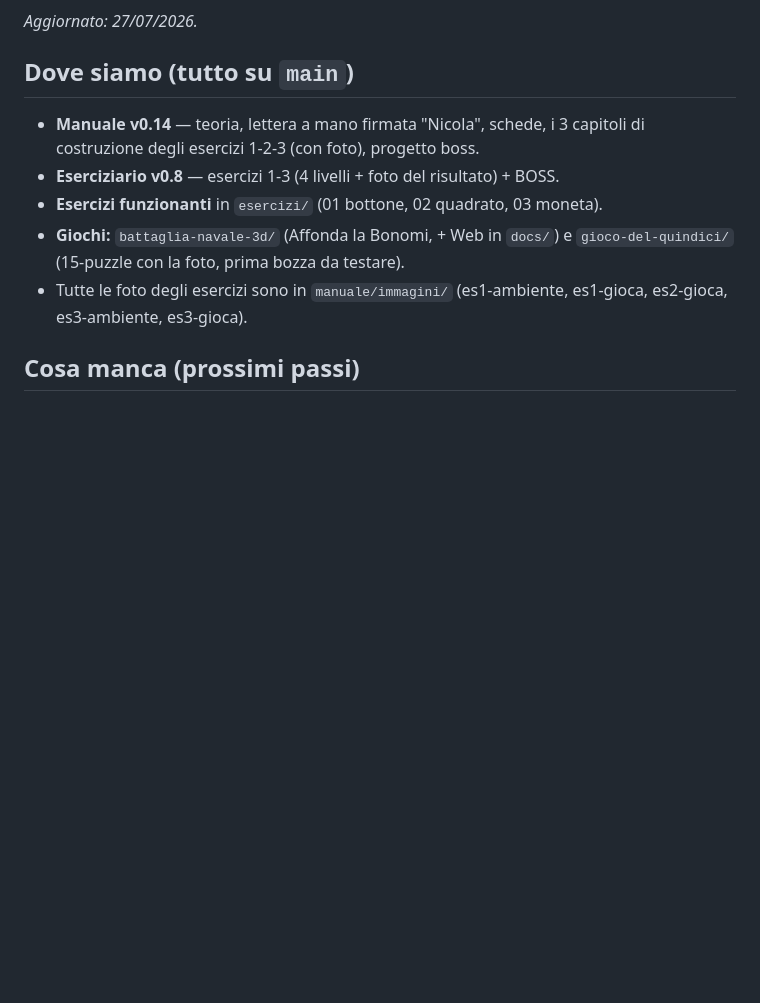
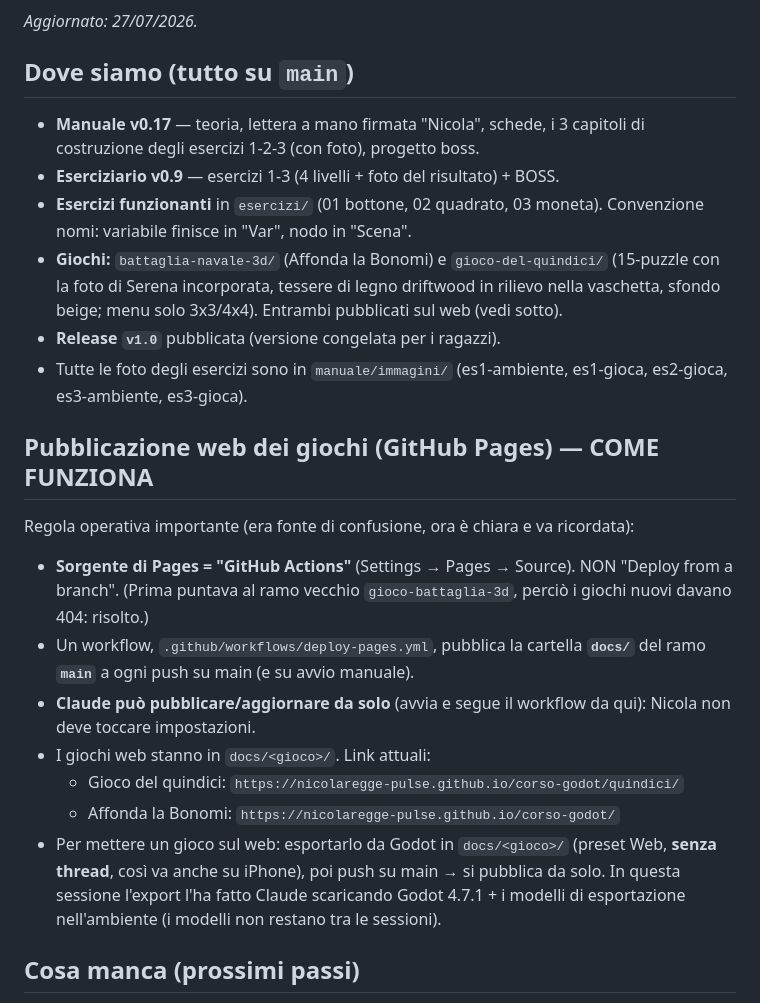
Before and after one commit to nicolaregge-pulse/corso-godot, a Markdown page: RIPRENDIAMO-DA-QUI.md, the part around the change. Drawn GitHub-style; blank space fills up the shorter version.

Commit message:
Note: documentata la pubblicazione web (GitHub Pages via Actions)
Regola operativa da ricordare: sorgente Pages = GitHub Actions (non deploy
from branch), workflow deploy-pages.yml pubblica docs/ da main, Claude
pubblica da solo. Link dei giochi web. Aggiornate le versioni correnti.

Co-Authored-By: Claude Opus 4.8 <noreply@anthropic.com>
Claude-Session: https://claude.ai/code/session_01Vq5FU5TvjomBhpm5HhNzUc

```diff
--- a/RIPRENDIAMO-DA-QUI.md
+++ b/RIPRENDIAMO-DA-QUI.md
@@ -3,14 +3,35 @@
 *Aggiornato: 27/07/2026.*
 
 ## Dove siamo (tutto su `main`)
-- **Manuale v0.14** — teoria, lettera a mano firmata "Nicola", schede, i 3
+- **Manuale v0.17** — teoria, lettera a mano firmata "Nicola", schede, i 3
   capitoli di costruzione degli esercizi 1-2-3 (con foto), progetto boss.
-- **Eserciziario v0.8** — esercizi 1-3 (4 livelli + foto del risultato) + BOSS.
+- **Eserciziario v0.9** — esercizi 1-3 (4 livelli + foto del risultato) + BOSS.
 - **Esercizi funzionanti** in `esercizi/` (01 bottone, 02 quadrato, 03 moneta).
-- **Giochi:** `battaglia-navale-3d/` (Affonda la Bonomi, + Web in `docs/`) e
-  `gioco-del-quindici/` (15-puzzle con la foto, prima bozza da testare).
+  Convenzione nomi: variabile finisce in "Var", nodo in "Scena".
+- **Giochi:** `battaglia-navale-3d/` (Affonda la Bonomi) e `gioco-del-quindici/`
+  (15-puzzle con la foto di Serena incorporata, tessere di legno driftwood in
+  rilievo nella vaschetta, sfondo beige; menu solo 3x3/4x4). Entrambi pubblicati
+  sul web (vedi sotto).
+- **Release `v1.0`** pubblicata (versione congelata per i ragazzi).
 - Tutte le foto degli esercizi sono in `manuale/immagini/`
   (es1-ambiente, es1-gioca, es2-gioca, es3-ambiente, es3-gioca).
+
+## Pubblicazione web dei giochi (GitHub Pages) — COME FUNZIONA
+Regola operativa importante (era fonte di confusione, ora è chiara e va ricordata):
+- **Sorgente di Pages = "GitHub Actions"** (Settings → Pages → Source). NON
+  "Deploy from a branch". (Prima puntava al ramo vecchio `gioco-battaglia-3d`,
+  perciò i giochi nuovi davano 404: risolto.)
+- Un workflow, `.github/workflows/deploy-pages.yml`, pubblica la cartella
+  **`docs/`** del ramo **`main`** a ogni push su main (e su avvio manuale).
+- **Claude può pubblicare/aggiornare da solo** (avvia e segue il workflow da qui):
+  Nicola non deve toccare impostazioni.
+- I giochi web stanno in `docs/<gioco>/`. Link attuali:
+  * Gioco del quindici: `https://nicolaregge-pulse.github.io/corso-godot/quindici/`
+  * Affonda la Bonomi: `https://nicolaregge-pulse.github.io/corso-godot/`
+- Per mettere un gioco sul web: esportarlo da Godot in `docs/<gioco>/` (preset
+  Web, **senza thread**, così va anche su iPhone), poi push su main → si pubblica
+  da solo. In questa sessione l'export l'ha fatto Claude scaricando Godot 4.7.1 +
+  i modelli di esportazione nell'ambiente (i modelli non restano tra le sessioni).
 
 ## Cosa manca (prossimi passi)
 1. **Release `v1.0`** da pubblicare dal browser (tag v1.0 su GitHub) — è la
```
